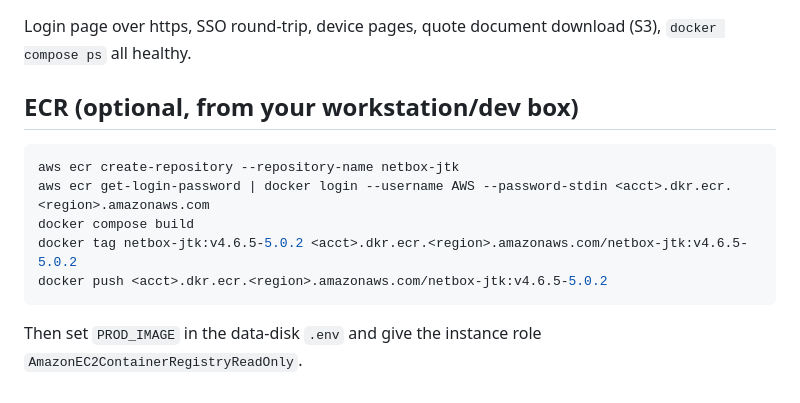
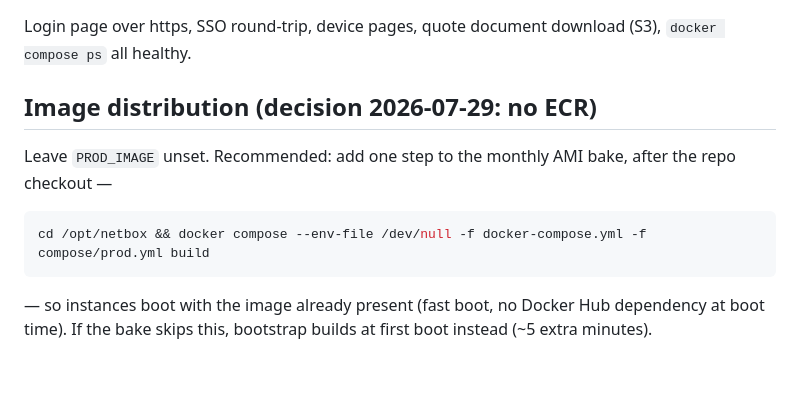
Before and after one commit to jtklabs/Netbox, a Markdown page: docs/FIRST-BOOT.md, the part around the change. Drawn GitHub-style.

Commit message:
Record no-ECR decision: image built during AMI bake
PROD_IMAGE stays unset; recommended bake step builds the image so instances
boot without a Docker Hub dependency; bootstrap local-build remains the
fallback.

Co-Authored-By: Claude Fable 5 <noreply@anthropic.com>

````diff
--- a/docs/FIRST-BOOT.md
+++ b/docs/FIRST-BOOT.md
@@ -110,15 +110,15 @@ grant it from the break-glass admin at
 Login page over https, SSO round-trip, device pages, quote document download
 (S3), `docker compose ps` all healthy.
 
-## ECR (optional, from your workstation/dev box)
+## Image distribution (decision 2026-07-29: no ECR)
+
+Leave `PROD_IMAGE` unset. Recommended: add one step to the monthly AMI bake,
+after the repo checkout —
 
 ```bash
-aws ecr create-repository --repository-name netbox-jtk
-aws ecr get-login-password | docker login --username AWS --password-stdin <acct>.dkr.ecr.<region>.amazonaws.com
-docker compose build
-docker tag netbox-jtk:v4.6.5-5.0.2 <acct>.dkr.ecr.<region>.amazonaws.com/netbox-jtk:v4.6.5-5.0.2
-docker push <acct>.dkr.ecr.<region>.amazonaws.com/netbox-jtk:v4.6.5-5.0.2
+cd /opt/netbox && docker compose --env-file /dev/null -f docker-compose.yml -f compose/prod.yml build
 ```
 
-Then set `PROD_IMAGE` in the data-disk `.env` and give the instance role
-`AmazonEC2ContainerRegistryReadOnly`.
+— so instances boot with the image already present (fast boot, no Docker Hub
+dependency at boot time). If the bake skips this, bootstrap builds at first
+boot instead (~5 extra minutes).
````
Also changed, not shown: PROJECT_PLAN.md (+1 -1 lines).
